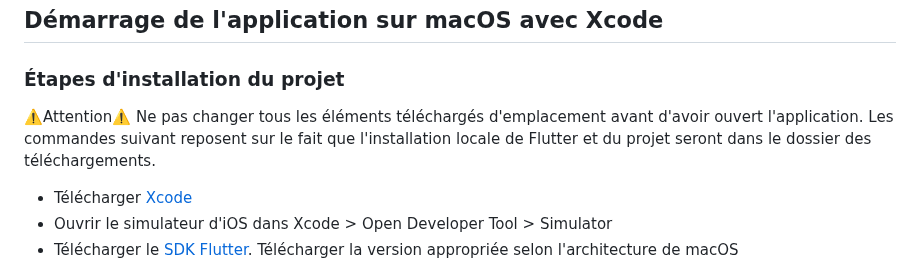
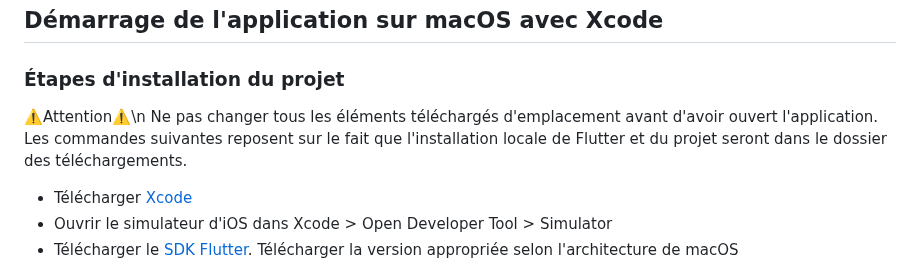
Before and after one commit to poclerson/bonuit, a Markdown page: README.md, the part around the change. Drawn GitHub-style.

```diff
--- a/README.md
+++ b/README.md
@@ -25,8 +25,8 @@ Les grandes lignes de réalisation du projet peuvent être retrouvées dans le [
 
 ## Démarrage de l'application sur macOS avec Xcode
 ### Étapes d'installation du projet
-⚠️Attention⚠️
-Ne pas changer tous les éléments téléchargés d'emplacement avant d'avoir ouvert l'application. Les commandes suivant reposent sur le fait que l'installation locale de Flutter et du projet seront dans le dossier des téléchargements.
+⚠️Attention⚠️\n
+Ne pas changer tous les éléments téléchargés d'emplacement avant d'avoir ouvert l'application. Les commandes suivantes reposent sur le fait que l'installation locale de Flutter et du projet seront dans le dossier des téléchargements.
 - Télécharger [Xcode](https://apps.apple.com/ca/app/xcode/id497799835?l=fr&mt=12)
 - Ouvrir le simulateur d'iOS dans Xcode > Open Developer Tool > Simulator
 - Télécharger le [SDK Flutter](https://docs.flutter.dev/get-started/install/macos). Télécharger la version appropriée selon l'architecture de macOS
```
